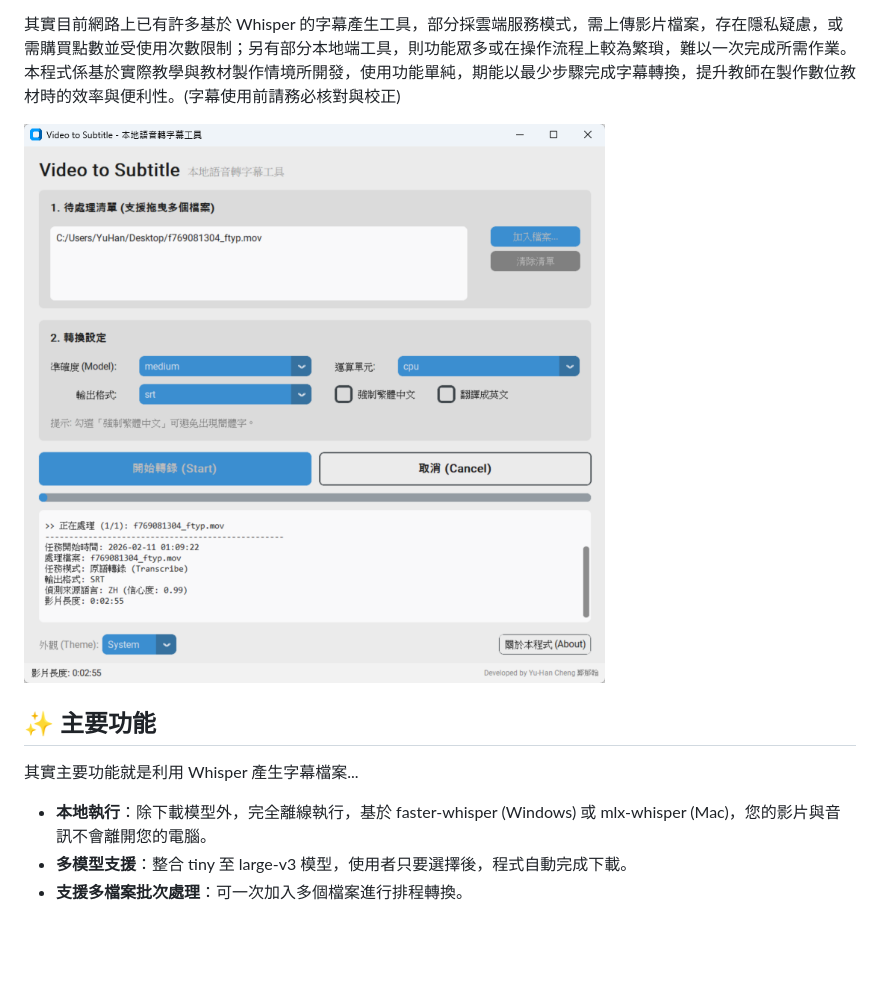
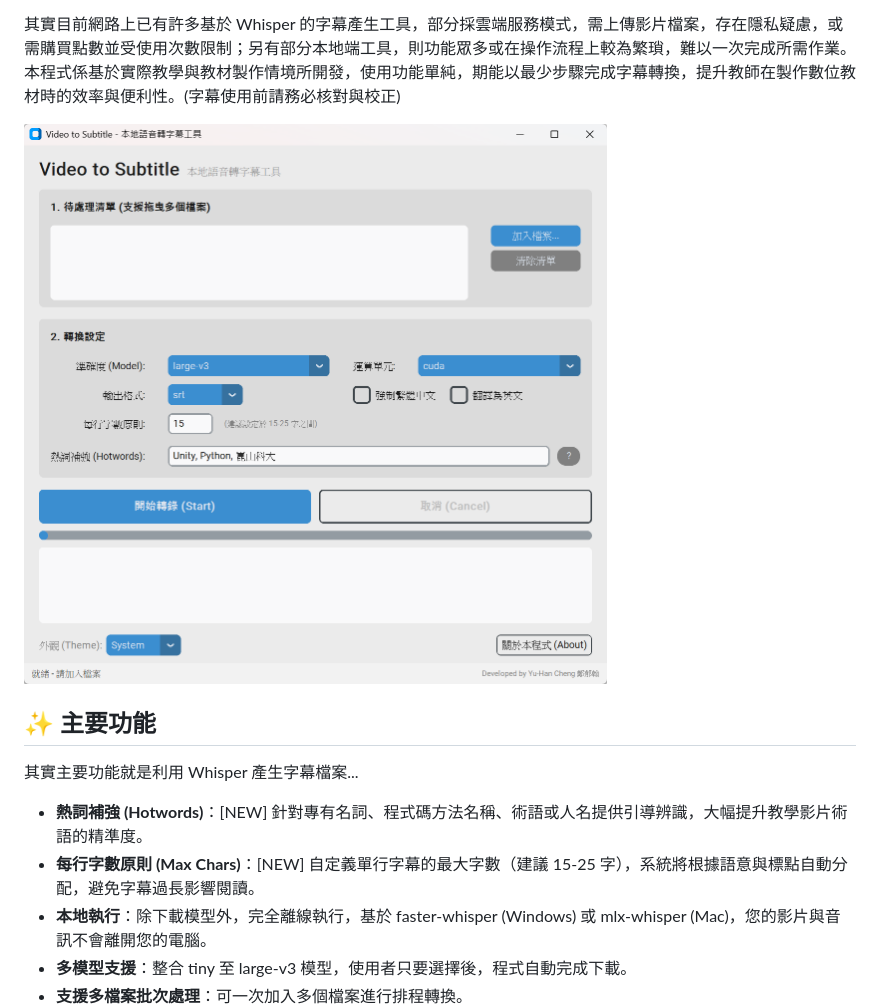
Before and after one commit to kaoshou/Video-to-Subtitle, a Markdown page: README.md, the part around the change. Drawn GitHub-style; pictures changed too: screenshot.png; blank space fills up the shorter version.

Commit message:
feat: add hotwords support and implement StreamingSegmenter to optimize subtitle line length

```diff
--- a/README.md
+++ b/README.md
@@ -14,6 +14,8 @@
 
 ## ✨ 主要功能
 其實主要功能就是利用 Whisper 產生字幕檔案...
+* **熱詞補強 (Hotwords)**：[NEW] 針對專有名詞、程式碼方法名稱、術語或人名提供引導辨識，大幅提升教學影片術語的精準度。
+* **每行字數原則 (Max Chars)**：[NEW] 自定義單行字幕的最大字數（建議 15-25 字），系統將根據語意與標點自動分配，避免字幕過長影響閱讀。
 * **本地執行**：除下載模型外，完全離線執行，基於 faster-whisper (Windows) 或 mlx-whisper (Mac)，您的影片與音訊不會離開您的電腦。
 * **多模型支援**：整合 tiny 至 large-v3 模型，使用者只要選擇後，程式自動完成下載。
 * **支援多檔案批次處理**：可一次加入多個檔案進行排程轉換。
```
Also changed, not shown: 3 other files.
